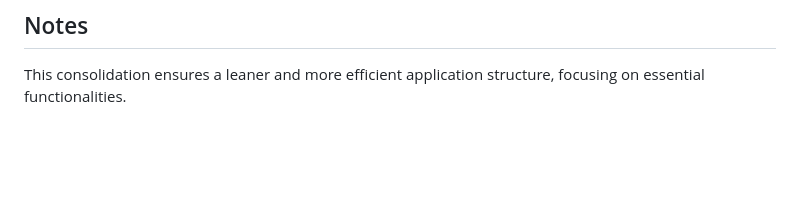
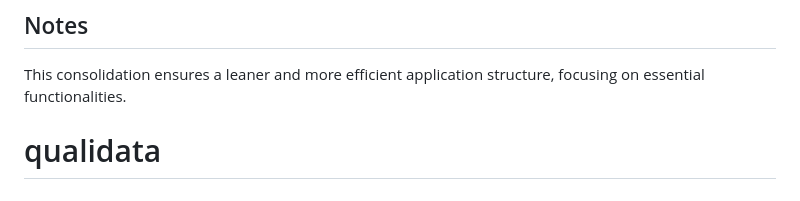
Before and after one commit to geesway12/quals, a Markdown page: README.md, the part around the change. Drawn GitHub-style; blank space fills up the shorter version.

```diff
--- a/README.md
+++ b/README.md
@@ -286,3 +286,4 @@ The following files were removed as part of the consolidation process:
 ## Notes
 
 This consolidation ensures a leaner and more efficient application structure, focusing on essential functionalities.
+# qualidata
```
